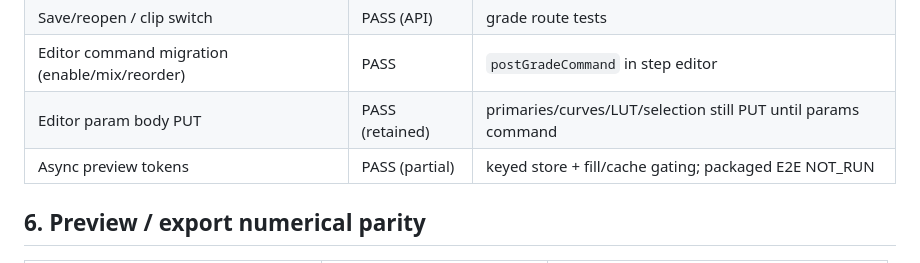
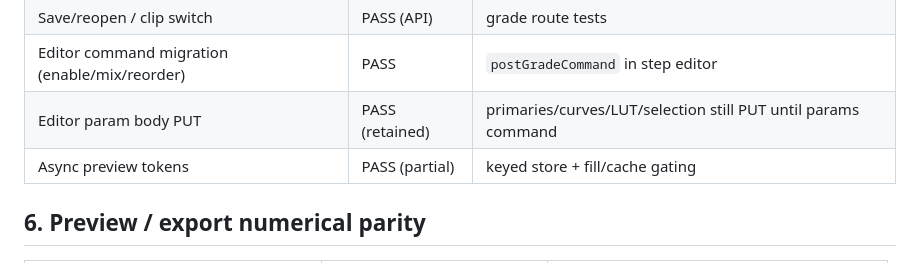
Before and after one commit to Magehawks/orga-drone, a Markdown page: docs/planning/color-workspace-acceptance-matrix.md, the part around the change. Rendered like a GitHub page.

Commit message:
Keep packaged wording off PASS rows in the acceptance matrix.
The matrix guard rejects any PASS verdict on lines that mention packaged WebView2; move that deferral out of the preview-token evidence cell.

```diff
--- a/docs/planning/color-workspace-acceptance-matrix.md
+++ b/docs/planning/color-workspace-acceptance-matrix.md
@@ -60,7 +60,7 @@ and stopped #320 precision experiments are not weakened.
 | Save/reopen / clip switch | PASS (API) | grade route tests |
 | Editor command migration (enable/mix/reorder) | PASS | `postGradeCommand` in step editor |
 | Editor param body PUT | PASS (retained) | primaries/curves/LUT/selection still PUT until params command |
-| Async preview tokens | PASS (partial) | keyed store + fill/cache gating; packaged E2E NOT_RUN |
+| Async preview tokens | PASS (partial) | keyed store + fill/cache gating |
 
 ## 6. Preview / export numerical parity
 
```
